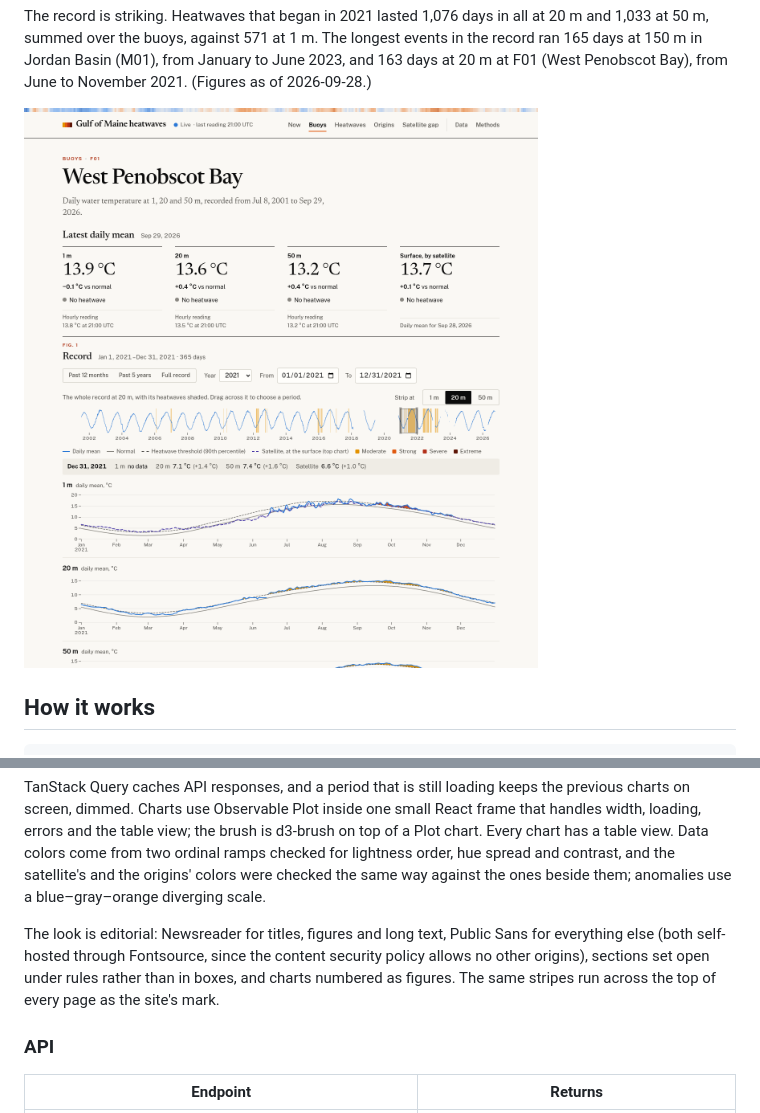
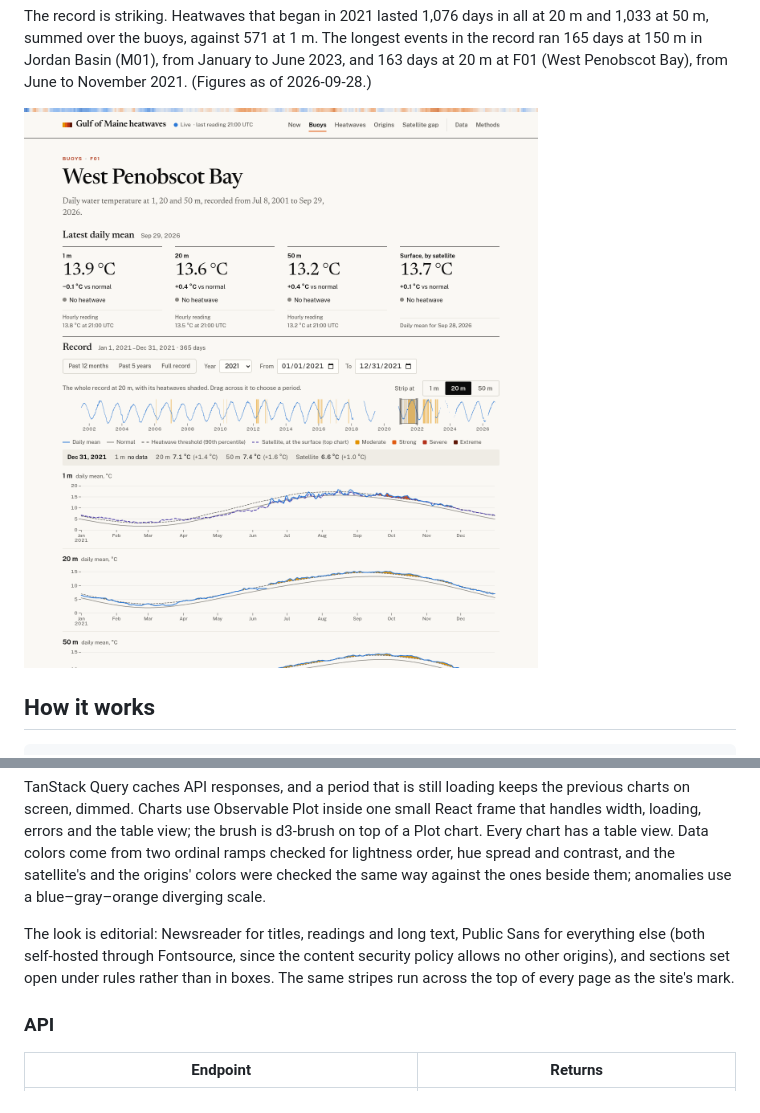
Before and after one commit to maxretter/gulfofmaine, a Markdown page: README.md, 2 parts joined by grey strips. Drawn GitHub-style; pictures changed too: docs/buoy.png.

Commit message:
Drop the figure numbers
Sections open with their title under the rule, with no "Fig. n" above it.

Co-Authored-By: Claude Opus 5.5 <noreply@anthropic.com>

```diff
--- a/README.md
+++ b/README.md
@@ -205,11 +205,11 @@ contrast, and the satellite's and the origins' colors were checked the same
 way against the ones beside them; anomalies use a blue–gray–orange diverging
 scale.
 
-The look is editorial: Newsreader for titles, figures and long text, Public
+The look is editorial: Newsreader for titles, readings and long text, Public
 Sans for everything else (both self-hosted through Fontsource, since the
-content security policy allows no other origins), sections set open under
-rules rather than in boxes, and charts numbered as figures. The same stripes
-run across the top of every page as the site's mark.
+content security policy allows no other origins), and sections set open
+under rules rather than in boxes. The same stripes run across the top of
+every page as the site's mark.
 
 ### API
 
```
Also changed, not shown: 6 other files.
